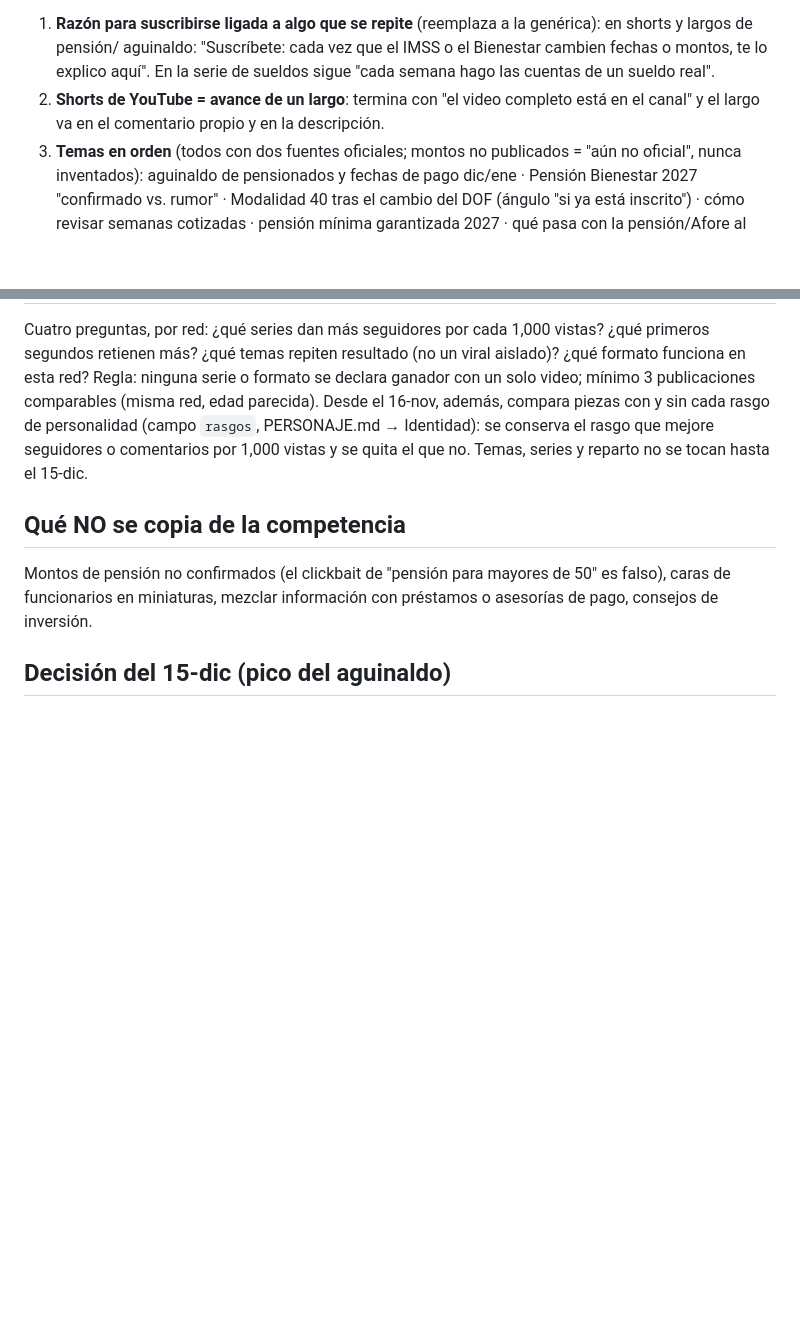
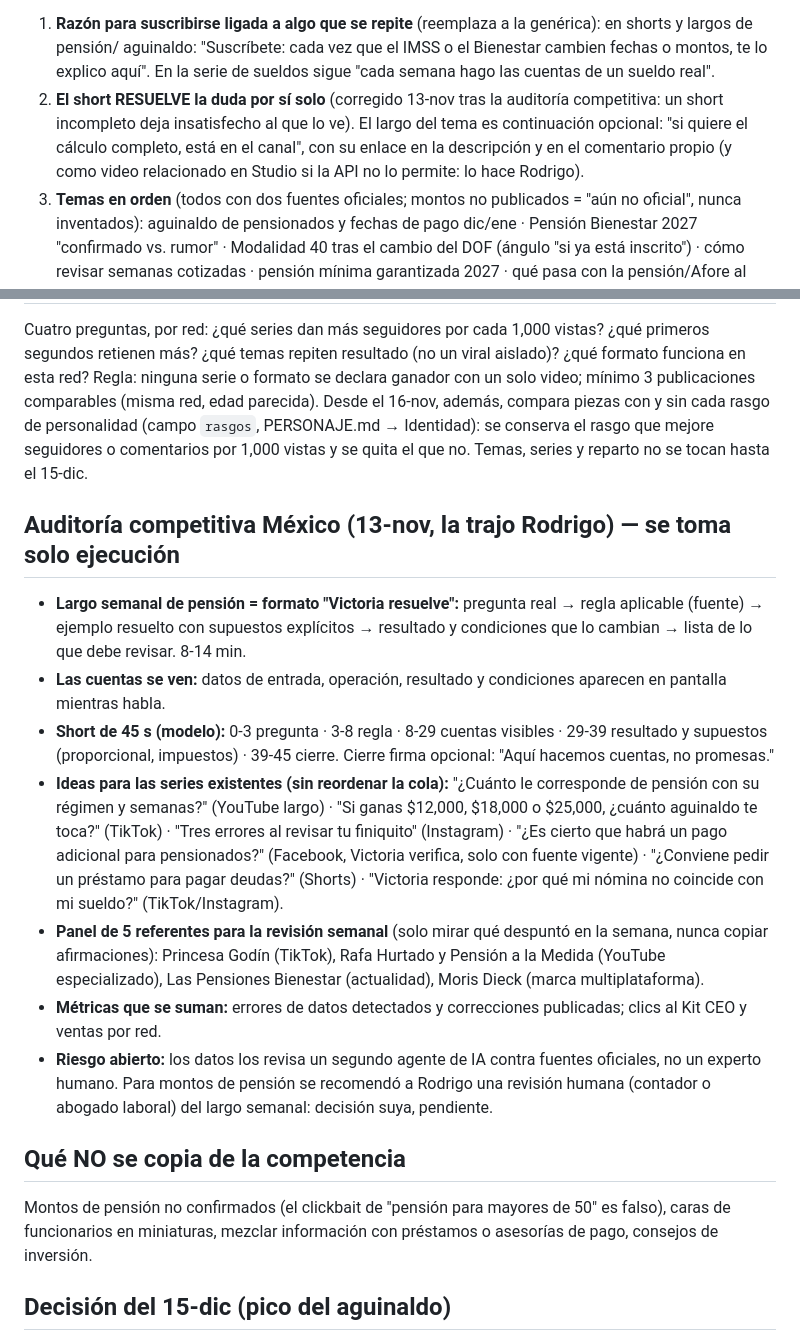
Before and after one commit to rodrigodelcastillo117-dotcom/AI-GIRL, a Markdown page: docs/ESTRATEGIA_POR_RED.md, 2 parts joined by grey strips. Drawn GitHub-style; blank space fills up the shorter version.

Commit message:
Estrategia: lo útil de la auditoría competitiva MX (Victoria resuelve, cuentas visibles, short que resuelve solo, panel de 5 referentes, métricas de errores y Kit, riesgo de revisión humana en pensiones)
Co-Authored-By: Claude Opus 5.5 <noreply@anthropic.com>
Claude-Session: https://claude.ai/code/session_01MR8qC4DRLcdwCzx9CosJro

```diff
--- a/docs/ESTRATEGIA_POR_RED.md
+++ b/docs/ESTRATEGIA_POR_RED.md
@@ -49,8 +49,10 @@ el canal"); listas por tema; preguntas y respuestas.
 1. **Razón para suscribirse ligada a algo que se repite** (reemplaza a la genérica): en shorts y largos de pensión/
    aguinaldo: "Suscríbete: cada vez que el IMSS o el Bienestar cambien fechas o montos, te lo explico aquí". En la
    serie de sueldos sigue "cada semana hago las cuentas de un sueldo real".
-2. **Shorts de YouTube = avance de un largo**: termina con "el video completo está en el canal" y el largo va en el
-   comentario propio y en la descripción.
+2. **El short RESUELVE la duda por sí solo** (corregido 13-nov tras la auditoría competitiva: un short incompleto deja
+   insatisfecho al que lo ve). El largo del tema es continuación opcional: "si quiere el cálculo completo, está en el
+   canal", con su enlace en la descripción y en el comentario propio (y como video relacionado en Studio si la API no
+   lo permite: lo hace Rodrigo).
 3. **Temas en orden** (todos con dos fuentes oficiales; montos no publicados = "aún no oficial", nunca inventados):
    aguinaldo de pensionados y fechas de pago dic/ene · Pensión Bienestar 2027 "confirmado vs. rumor" · Modalidad 40 tras
    el cambio del DOF (ángulo "si ya está inscrito") · cómo revisar semanas cotizadas · pensión mínima garantizada 2027 ·
@@ -128,6 +130,25 @@ además, compara piezas con y sin cada rasgo de personalidad (campo `rasgos`, PE
 rasgo que mejore seguidores o comentarios por 1,000 vistas y se quita el que no. Temas, series y
 reparto no se tocan hasta el 15-dic.
 
+## Auditoría competitiva México (13-nov, la trajo Rodrigo) — se toma solo ejecución
+- **Largo semanal de pensión = formato "Victoria resuelve":** pregunta real → regla aplicable (fuente) → ejemplo
+  resuelto con supuestos explícitos → resultado y condiciones que lo cambian → lista de lo que debe revisar. 8-14 min.
+- **Las cuentas se ven:** datos de entrada, operación, resultado y condiciones aparecen en pantalla mientras habla.
+- **Short de 45 s (modelo):** 0-3 pregunta · 3-8 regla · 8-29 cuentas visibles · 29-39 resultado y supuestos
+  (proporcional, impuestos) · 39-45 cierre. Cierre firma opcional: "Aquí hacemos cuentas, no promesas."
+- **Ideas para las series existentes (sin reordenar la cola):** "¿Cuánto le corresponde de pensión con su régimen y
+  semanas?" (YouTube largo) · "Si ganas $12,000, $18,000 o $25,000, ¿cuánto aguinaldo te toca?" (TikTok) · "Tres errores
+  al revisar tu finiquito" (Instagram) · "¿Es cierto que habrá un pago adicional para pensionados?" (Facebook, Victoria
+  verifica, solo con fuente vigente) · "¿Conviene pedir un préstamo para pagar deudas?" (Shorts) · "Victoria responde:
+  ¿por qué mi nómina no coincide con mi sueldo?" (TikTok/Instagram).
+- **Panel de 5 referentes para la revisión semanal** (solo mirar qué despuntó en la semana, nunca copiar afirmaciones):
+  Princesa Godín (TikTok), Rafa Hurtado y Pensión a la Medida (YouTube especializado), Las Pensiones Bienestar
+  (actualidad), Moris Dieck (marca multiplataforma).
+- **Métricas que se suman:** errores de datos detectados y correcciones publicadas; clics al Kit CEO y ventas por red.
+- **Riesgo abierto:** los datos los revisa un segundo agente de IA contra fuentes oficiales, no un experto humano. Para
+  montos de pensión se recomendó a Rodrigo una revisión humana (contador o abogado laboral) del largo semanal: decisión
+  suya, pendiente.
+
 ## Qué NO se copia de la competencia
 Montos de pensión no confirmados (el clickbait de "pensión para mayores de 50" es falso), caras de funcionarios en
 miniaturas, mezclar información con préstamos o asesorías de pago, consejos de inversión.
```
Also changed, not shown: docs/RUTINA_DIARIA.md (+4 -3 lines).
